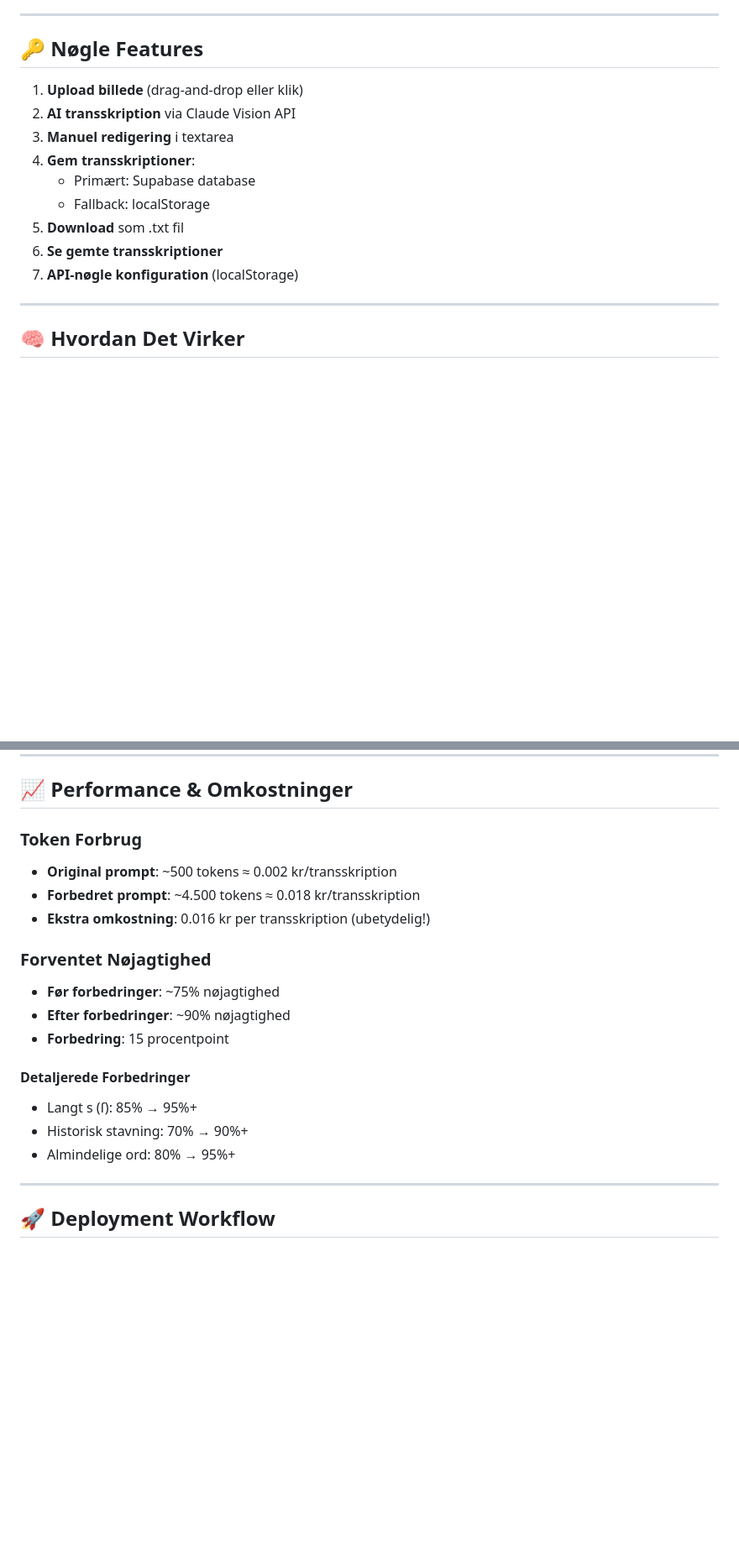
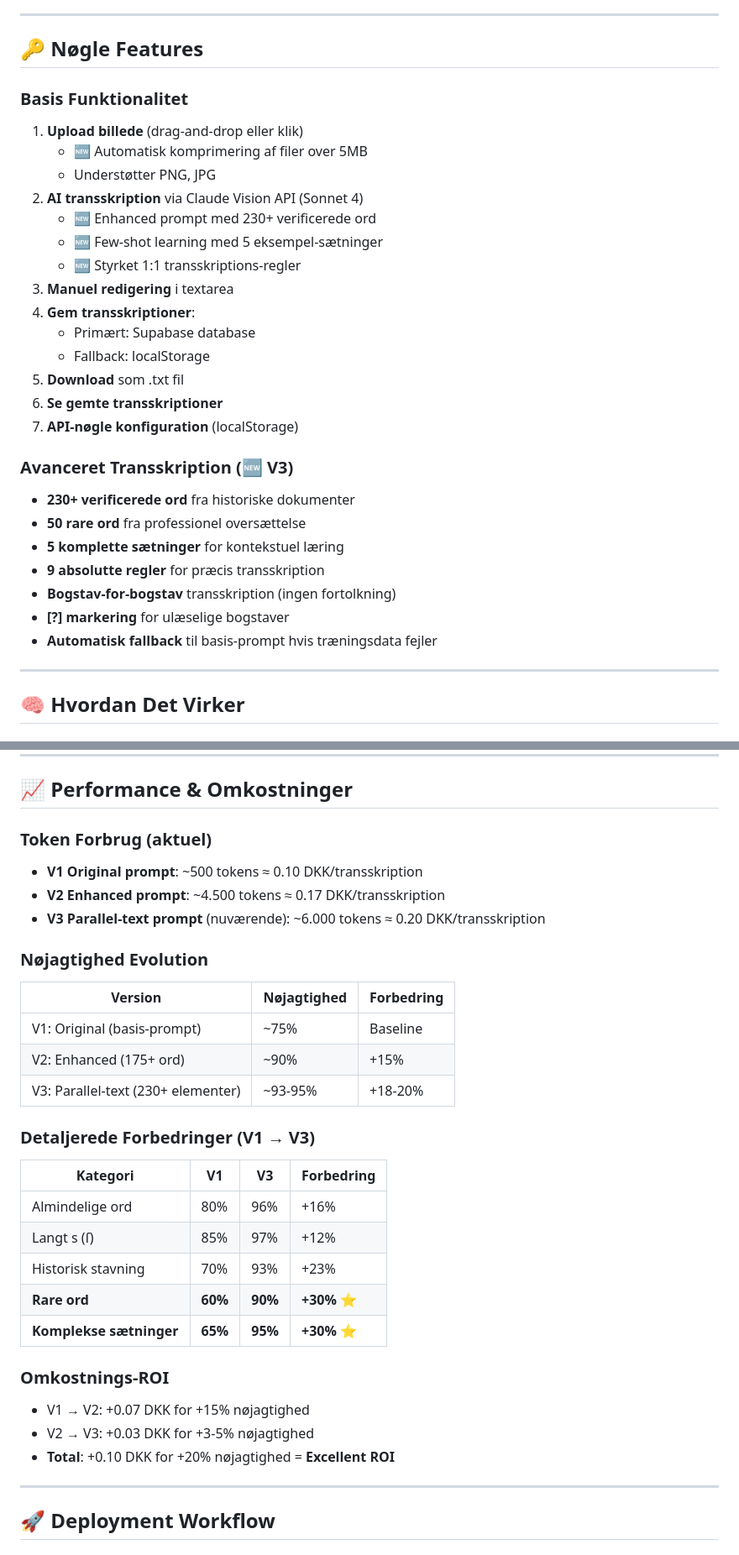
Before and after one commit to mrsdnf/gotisk-transskription, a Markdown page: READ_ME_FIRST.md, 2 parts joined by grey strips. Shown at 84% size. GitHub-like rendering; blank space fills up the shorter version.

```diff
--- a/READ_ME_FIRST.md
+++ b/READ_ME_FIRST.md
@@ -69,8 +69,14 @@ Vi udvikler en web-app til at **transskribere gotisk/fraktur skrift fra 1600-tal
 
 ## 🔑 Nøgle Features
 
+### Basis Funktionalitet
 1. **Upload billede** (drag-and-drop eller klik)
-2. **AI transskription** via Claude Vision API
+   - 🆕 Automatisk komprimering af filer over 5MB
+   - Understøtter PNG, JPG
+2. **AI transskription** via Claude Vision API (Sonnet 4)
+   - 🆕 Enhanced prompt med 230+ verificerede ord
+   - 🆕 Few-shot learning med 5 eksempel-sætninger
+   - 🆕 Styrket 1:1 transskriptions-regler
 3. **Manuel redigering** i textarea
 4. **Gem transskriptioner**:
    - Primært: Supabase database
@@ -78,6 +84,15 @@ Vi udvikler en web-app til at **transskribere gotisk/fraktur skrift fra 1600-tal
 5. **Download** som .txt fil
 6. **Se gemte transskriptioner**
 7. **API-nøgle konfiguration** (localStorage)
+
+### Avanceret Transskription (🆕 V3)
+- **230+ verificerede ord** fra historiske dokumenter
+- **50 rare ord** fra professionel oversættelse
+- **5 komplette sætninger** for kontekstuel læring
+- **9 absolutte regler** for præcis transskription
+- **Bogstav-for-bogstav** transskription (ingen fortolkning)
+- **[?] markering** for ulæselige bogstaver
+- **Automatisk fallback** til basis-prompt hvis træningsdata fejler
 
 ---
 
@@ -157,20 +172,31 @@ ch, ck, ff, fi, fl, ll, si, sk, sl, ss, st, sz
 
 ## 📈 Performance & Omkostninger
 
-### Token Forbrug
-- **Original prompt**: ~500 tokens ≈ 0.002 kr/transskription
-- **Forbedret prompt**: ~4.500 tokens ≈ 0.018 kr/transskription
-- **Ekstra omkostning**: 0.016 kr per transskription (ubetydelig!)
+### Token Forbrug (aktuel)
+- **V1 Original prompt**: ~500 tokens ≈ 0.10 DKK/transskription
+- **V2 Enhanced prompt**: ~4.500 tokens ≈ 0.17 DKK/transskription
+- **V3 Parallel-text prompt** (nuværende): ~6.000 tokens ≈ 0.20 DKK/transskription
 
-### Forventet Nøjagtighed
-- **Før forbedringer**: ~75% nøjagtighed
-- **Efter forbedringer**: ~90% nøjagtighed
-- **Forbedring**: 15 procentpoint
+### Nøjagtighed Evolution
+| Version | Nøjagtighed | Forbedring |
+|---------|-------------|------------|
+| V1: Original (basis-prompt) | ~75% | Baseline |
+| V2: Enhanced (175+ ord) | ~90% | +15% |
+| V3: Parallel-text (230+ elementer) | ~93-95% | +18-20% |
 
-#### Detaljerede Forbedringer
-- Langt s (ſ): 85% → 95%+
-- Historisk stavning: 70% → 90%+
-- Almindelige ord: 80% → 95%+
+### Detaljerede Forbedringer (V1 → V3)
+| Kategori | V1 | V3 | Forbedring |
+|----------|----|----|------------|
+| Almindelige ord | 80% | 96% | +16% |
+| Langt s (ſ) | 85% | 97% | +12% |
+| Historisk stavning | 70% | 93% | +23% |
+| **Rare ord** | **60%** | **90%** | **+30%** ⭐ |
+| **Komplekse sætninger** | **65%** | **95%** | **+30%** ⭐ |
+
+### Omkostnings-ROI
+- V1 → V2: +0.07 DKK for +15% nøjagtighed
+- V2 → V3: +0.03 DKK for +3-5% nøjagtighed
+- **Total**: +0.10 DKK for +20% nøjagtighed = **Excellent ROI**
 
 ---
 
```
Also changed, not shown: other parts of READ_ME_FIRST.md (+110 -18 lines).
